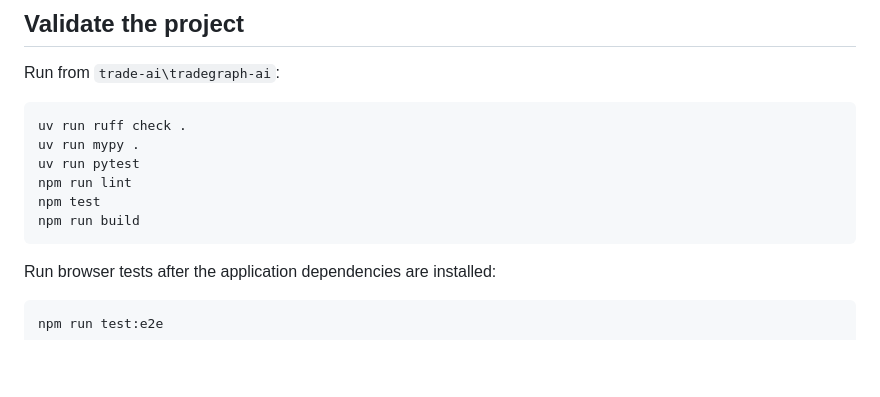
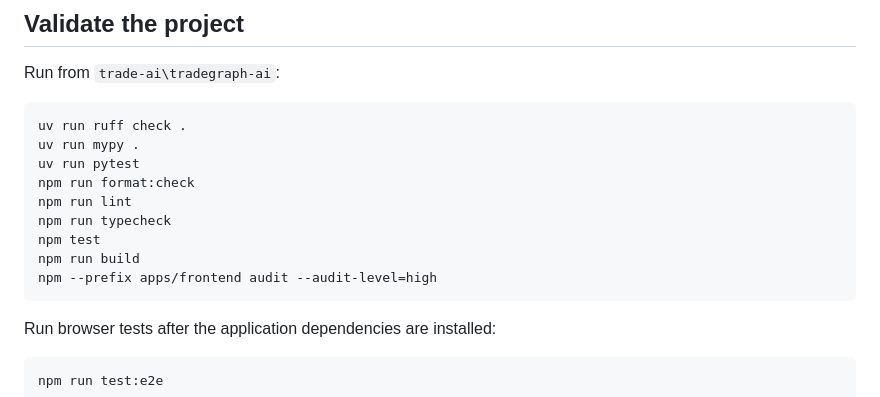
Before and after one commit to Bol-F/trade-ai, a Markdown page: RUN_LOCAL.md, the part around the change. GitHub-like rendering; blank space fills up the shorter version.

Commit message:
docs: add local development and deployment instructions

````diff
--- a/RUN_LOCAL.md
+++ b/RUN_LOCAL.md
@@ -151,9 +151,12 @@ Run from `trade-ai\tradegraph-ai`:
 uv run ruff check .
 uv run mypy .
 uv run pytest
+npm run format:check
 npm run lint
+npm run typecheck
 npm test
 npm run build
+npm --prefix apps/frontend audit --audit-level=high
 ```
 
 Run browser tests after the application dependencies are installed:
````
Also changed, not shown: README.md (+2 -0 lines), 1 other file.
